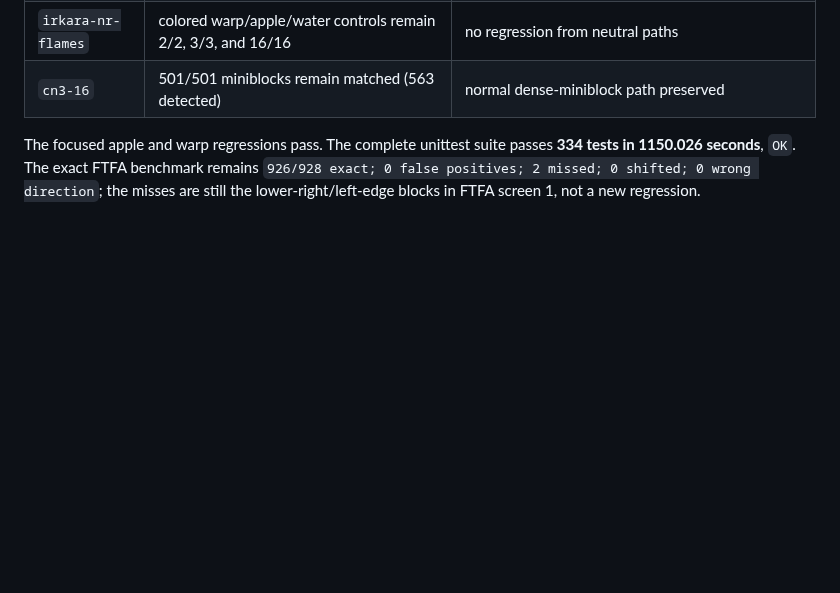
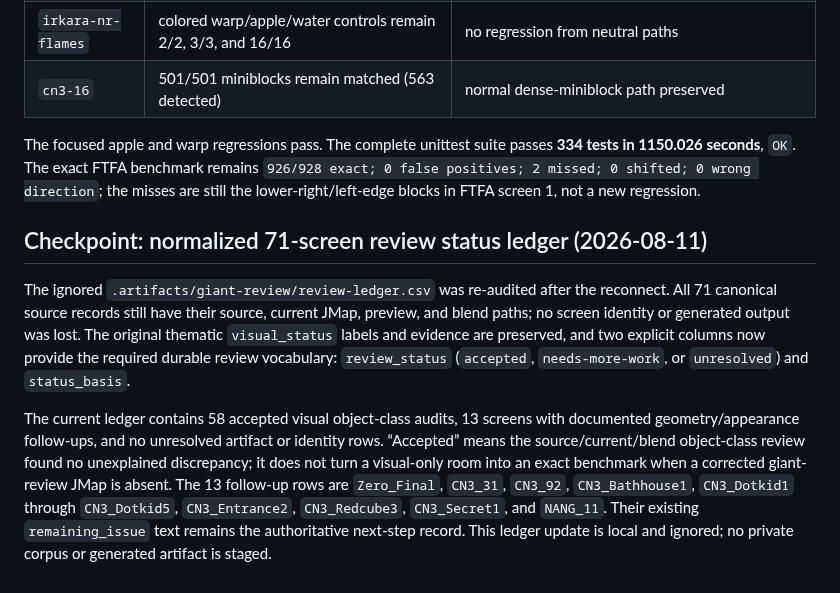
Before and after one commit to FranciscoVCM/Jtool-Scanner, a Markdown page: DEVELOPMENT_PROGRESS.md, the part around the change. GitHub-like rendering; blank space fills up the shorter version.

Commit message:
docs: normalize giant review status ledger

```diff
--- a/DEVELOPMENT_PROGRESS.md
+++ b/DEVELOPMENT_PROGRESS.md
@@ -1155,3 +1155,24 @@ The focused apple and warp regressions pass. The complete unittest suite passes
 `926/928 exact; 0 false positives; 2 missed; 0 shifted; 0 wrong direction`;
 the misses are still the lower-right/left-edge blocks in FTFA screen 1, not a
 new regression.
+
+## Checkpoint: normalized 71-screen review status ledger (2026-08-11)
+
+The ignored `.artifacts/giant-review/review-ledger.csv` was re-audited after
+the reconnect. All 71 canonical source records still have their source,
+current JMap, preview, and blend paths; no screen identity or generated output
+was lost. The original thematic `visual_status` labels and evidence are
+preserved, and two explicit columns now provide the required durable review
+vocabulary: `review_status` (`accepted`, `needs-more-work`, or `unresolved`)
+and `status_basis`.
+
+The current ledger contains 58 accepted visual object-class audits, 13 screens
+with documented geometry/appearance follow-ups, and no unresolved artifact or
+identity rows. “Accepted” means the source/current/blend object-class review
+found no unexplained discrepancy; it does not turn a visual-only room into an
+exact benchmark when a corrected giant-review JMap is absent. The 13 follow-up
+rows are `Zero_Final`, `CN3_31`, `CN3_92`, `CN3_Bathhouse1`, `CN3_Dotkid1`
+through `CN3_Dotkid5`, `CN3_Entrance2`, `CN3_Redcube3`, `CN3_Secret1`, and
+`NANG_11`. Their existing `remaining_issue` text remains the authoritative
+next-step record. This ledger update is local and ignored; no private corpus or
+generated artifact is staged.
```
